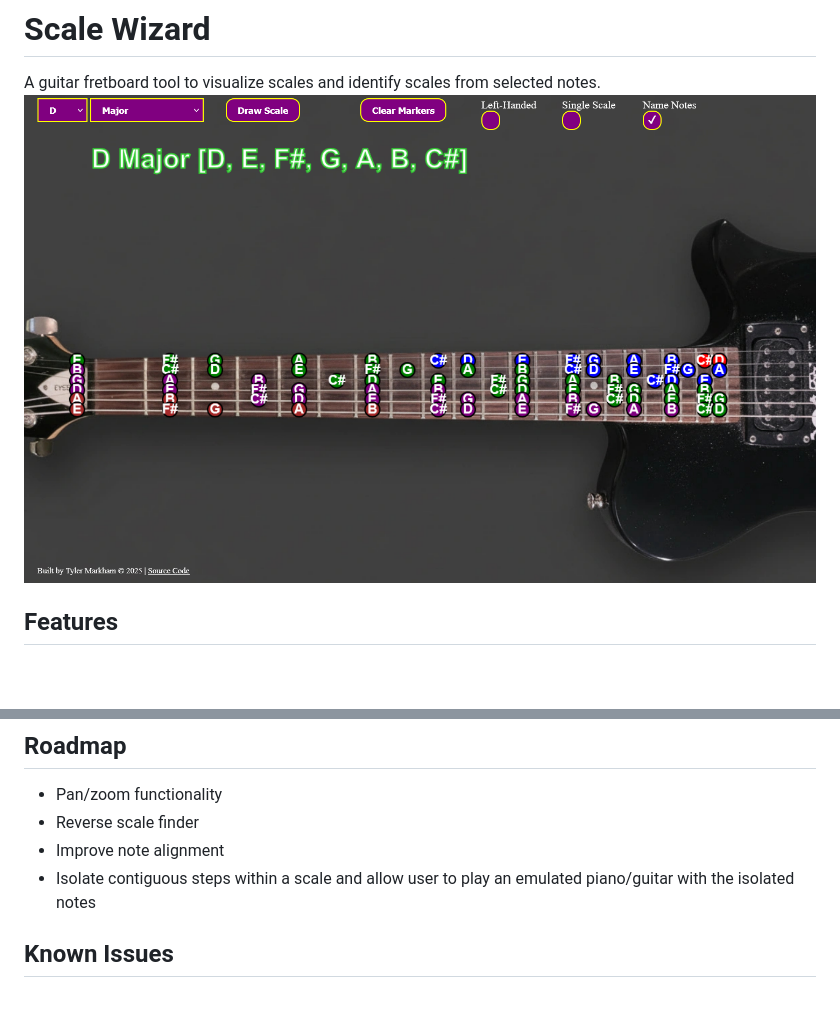
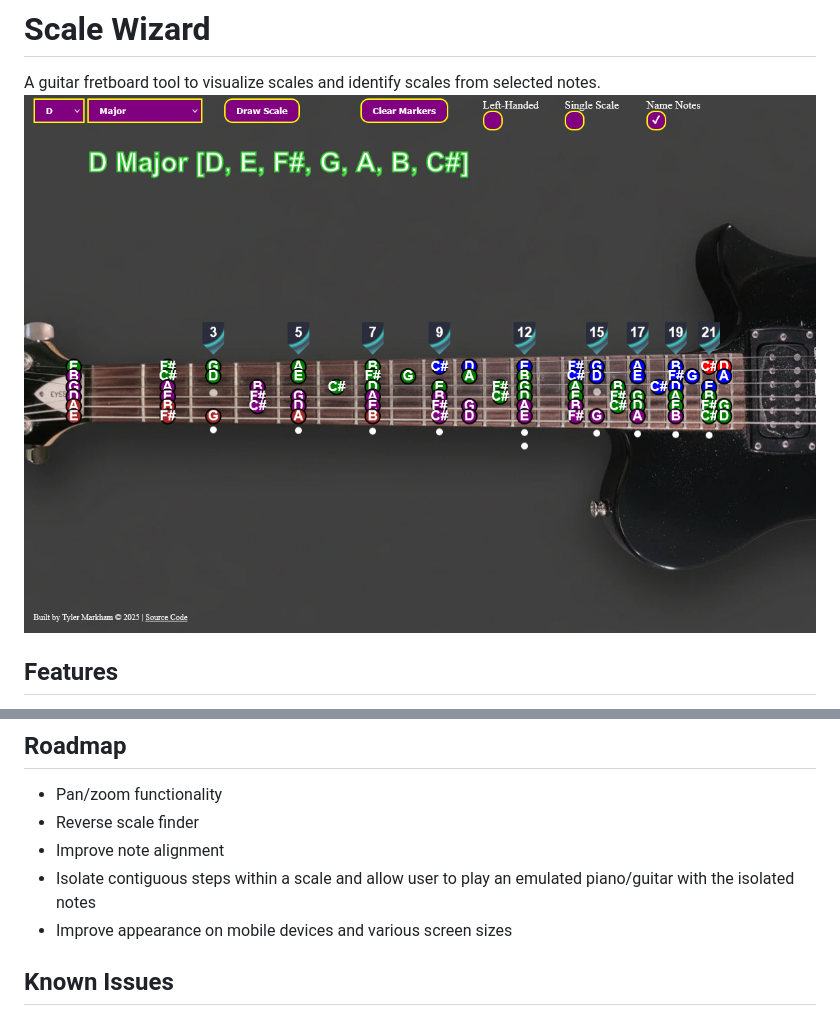
Before and after one commit to RRozz/Scale-Wizard, a Markdown page: README.md, 2 parts joined by grey strips. GitHub-like rendering; pictures changed too: scale-wizard-preview.png; blank space fills up the shorter version.

Commit message:
Updated preview image

```diff
--- a/README.md
+++ b/README.md
@@ -24,6 +24,7 @@ A guitar fretboard tool to visualize scales and identify scales from selected no
 - Reverse scale finder
 - Improve note alignment
 - Isolate contiguous steps within a scale and allow user to play an emulated piano/guitar with the isolated notes
+- Improve appearance on mobile devices and various screen sizes
 
 ## Known Issues
  - The markers on the string are misaligned with the fretboard image
```
